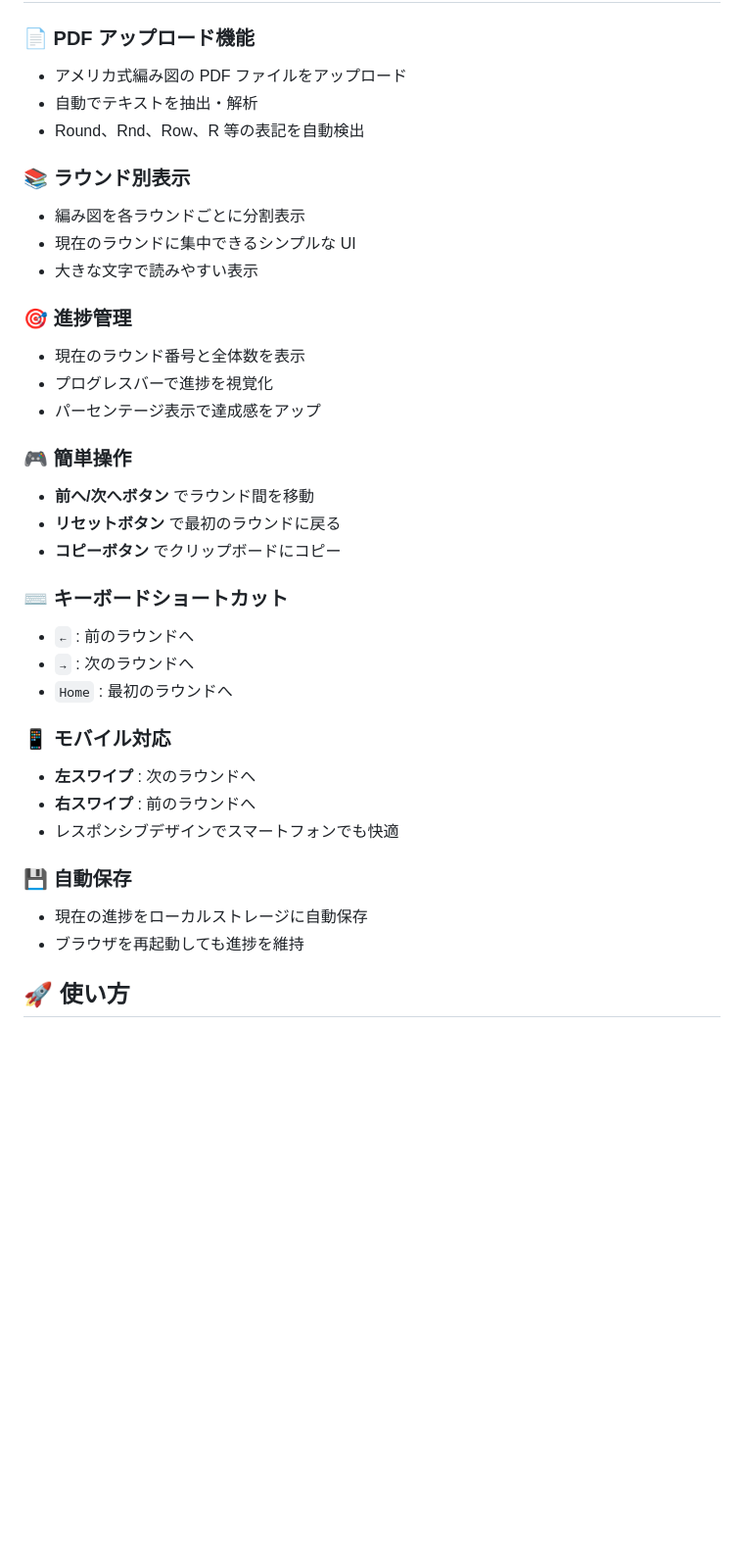
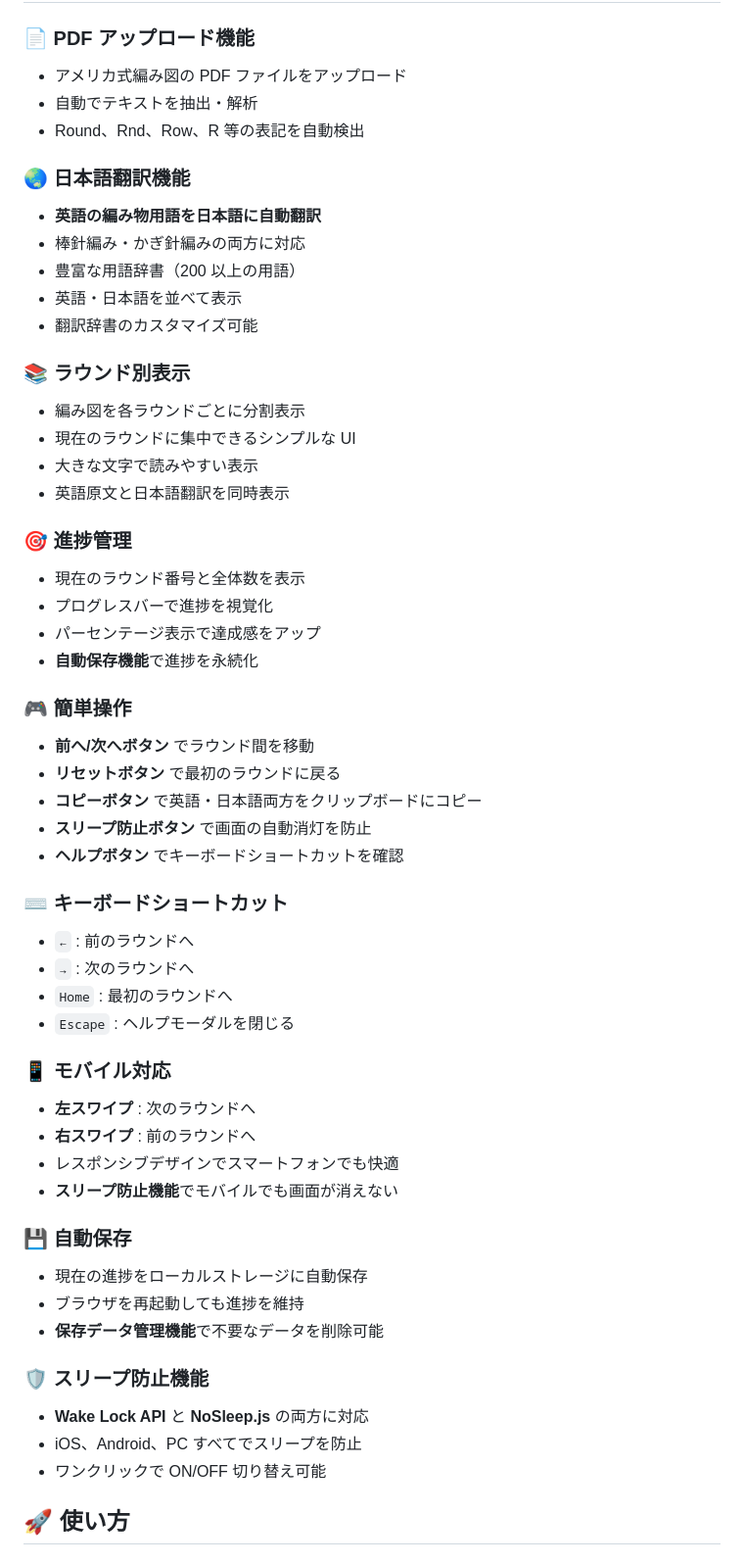
Before and after one commit to JunpeiKatayama/roundy, a Markdown page: README.md, the part around one of its changes. Shown at 98% size. Drawn GitHub-style; blank space fills up the shorter version.

```diff
--- a/README.md
+++ b/README.md
@@ -10,40 +10,61 @@
 - 自動でテキストを抽出・解析
 - Round、Rnd、Row、R 等の表記を自動検出
 
+### 🌏 日本語翻訳機能
+
+- **英語の編み物用語を日本語に自動翻訳**
+- 棒針編み・かぎ針編みの両方に対応
+- 豊富な用語辞書（200 以上の用語）
+- 英語・日本語を並べて表示
+- 翻訳辞書のカスタマイズ可能
+
 ### 📚 ラウンド別表示
 
 - 編み図を各ラウンドごとに分割表示
 - 現在のラウンドに集中できるシンプルな UI
 - 大きな文字で読みやすい表示
+- 英語原文と日本語翻訳を同時表示
 
 ### 🎯 進捗管理
 
 - 現在のラウンド番号と全体数を表示
 - プログレスバーで進捗を視覚化
 - パーセンテージ表示で達成感をアップ
+- **自動保存機能**で進捗を永続化
 
 ### 🎮 簡単操作
 
 - **前へ/次へボタン** でラウンド間を移動
 - **リセットボタン** で最初のラウンドに戻る
-- **コピーボタン** でクリップボードにコピー
+- **コピーボタン** で英語・日本語両方をクリップボードにコピー
+- **スリープ防止ボタン** で画面の自動消灯を防止
+- **ヘルプボタン** でキーボードショートカットを確認
 
 ### ⌨️ キーボードショートカット
 
 - `←` : 前のラウンドへ
 - `→` : 次のラウンドへ
 - `Home` : 最初のラウンドへ
+- `Escape` : ヘルプモーダルを閉じる
 
 ### 📱 モバイル対応
 
 - **左スワイプ** : 次のラウンドへ
 - **右スワイプ** : 前のラウンドへ
 - レスポンシブデザインでスマートフォンでも快適
+- **スリープ防止機能**でモバイルでも画面が消えない
 
 ### 💾 自動保存
 
 - 現在の進捗をローカルストレージに自動保存
 - ブラウザを再起動しても進捗を維持
+- **保存データ管理機能**で不要なデータを削除可能
+
+### 🛡️ スリープ防止機能
+
+- **Wake Lock API** と **NoSleep.js** の両方に対応
+- iOS、Android、PC すべてでスリープを防止
+- ワンクリックで ON/OFF 切り替え可能
 
 ## 🚀 使い方
 
```
Also changed, not shown: other parts of README.md (+70 -8 lines).
